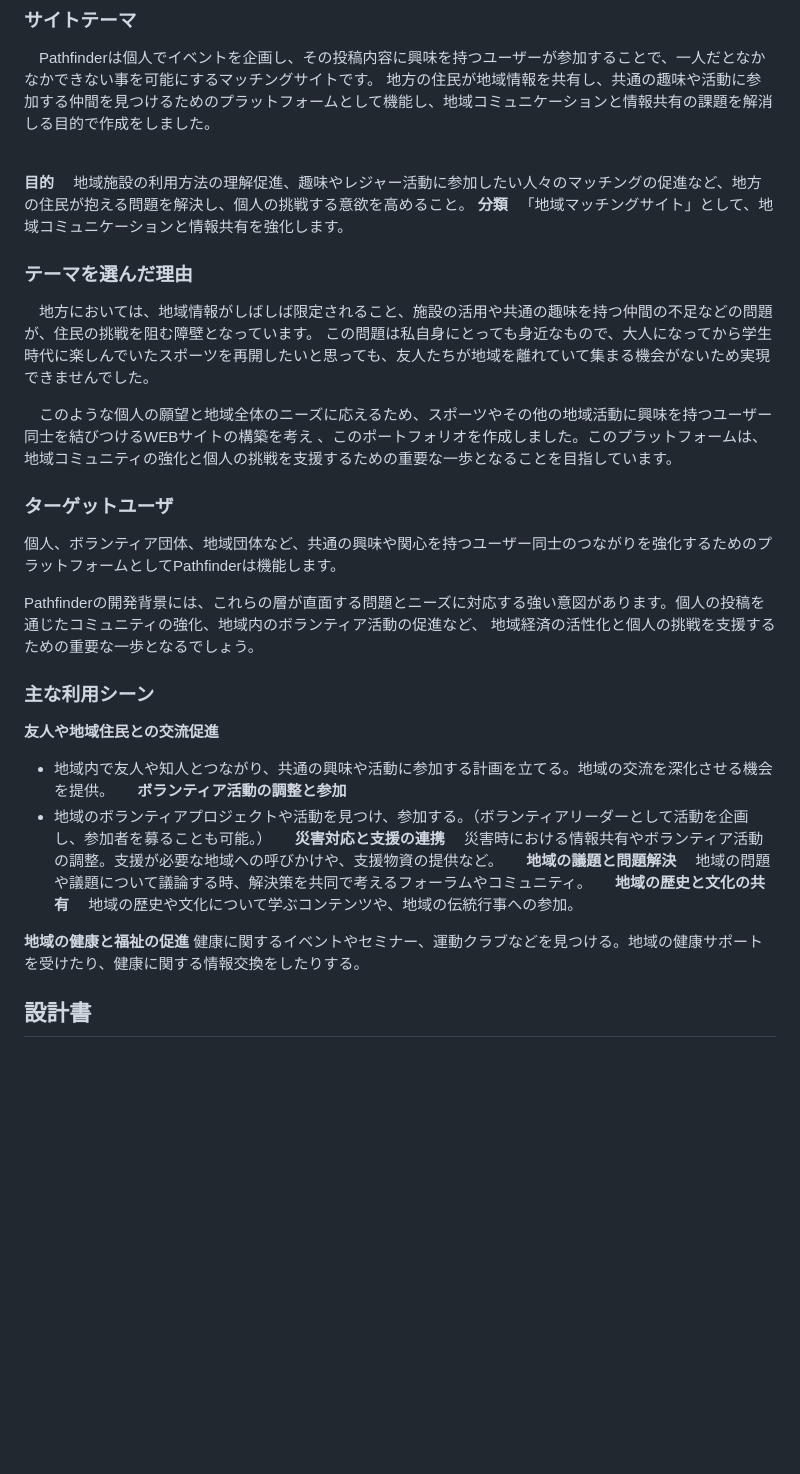
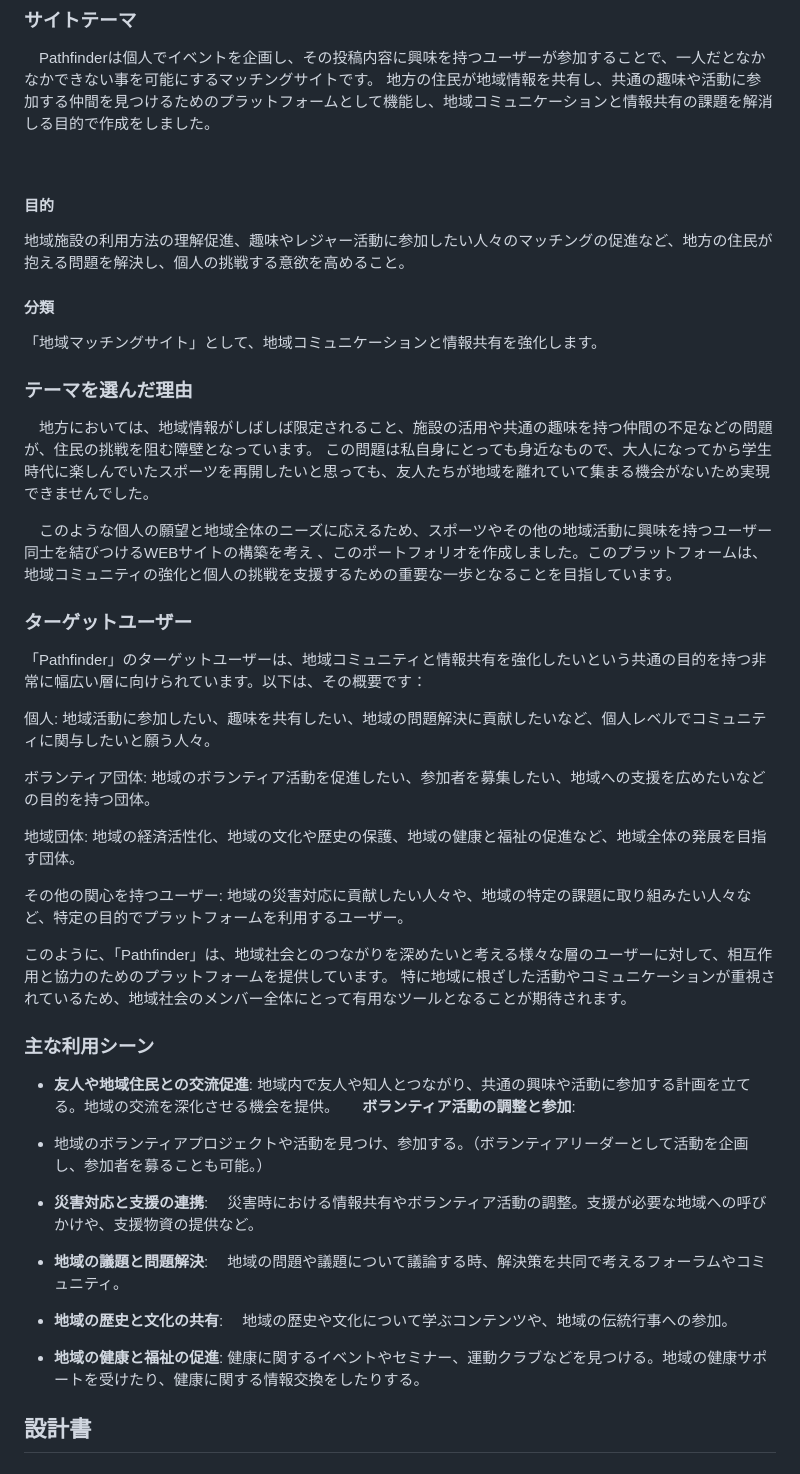
Before and after one commit to Kanzaki157/Pathfinder, a Markdown page: README.md, the part around the change. Rendered like a GitHub page; blank space fills up the shorter version.

Commit message:
README.md編集

```diff
--- a/README.md
+++ b/README.md
@@ -5,10 +5,10 @@
 　Pathfinderは個人でイベントを企画し、その投稿内容に興味を持つユーザーが参加することで、一人だとなかなかできない事を可能にするマッチングサイトです。
 地方の住民が地域情報を共有し、共通の趣味や活動に参加する仲間を見つけるためのプラットフォームとして機能し、地域コミュニケーションと情報共有の課題を解消しる目的で作成をしました。
 <!--何を『目的』とし、どのような『分類』なのかを簡潔に書く-->
-**目的**
-　地域施設の利用方法の理解促進、趣味やレジャー活動に参加したい人々のマッチングの促進など、地方の住民が抱える問題を解決し、個人の挑戦する意欲を高めること。
-**分類**
-　「地域マッチングサイト」として、地域コミュニケーションと情報共有を強化します。
+#### 目的
+地域施設の利用方法の理解促進、趣味やレジャー活動に参加したい人々のマッチングの促進など、地方の住民が抱える問題を解決し、個人の挑戦する意欲を高めること。
+#### 分類
+「地域マッチングサイト」として、地域コミュニケーションと情報共有を強化します。
 ### テーマを選んだ理由
 <!--なぜこのようなテーマにしたかを説明する-->
 　地方においては、地域情報がしばしば限定されること、施設の活用や共通の趣味を持つ仲間の不足などの問題が、住民の挑戦を阻む障壁となっています。
@@ -16,33 +16,39 @@
 
 　このような個人の願望と地域全体のニーズに応えるため、スポーツやその他の地域活動に興味を持つユーザー同士を結びつけるWEBサイトの構築を考え
 、このポートフォリオを作成しました。このプラットフォームは、地域コミュニティの強化と個人の挑戦を支援するための重要な一歩となることを目指しています。
-### ターゲットユーザ
+### ターゲットユーザー
 <!--誰に使ってもらうかを具体的に記載する-->
-個人、ボランティア団体、地域団体など、共通の興味や関心を持つユーザー同士のつながりを強化するためのプラットフォームとしてPathfinderは機能します。
+「Pathfinder」のターゲットユーザーは、地域コミュニティと情報共有を強化したいという共通の目的を持つ非常に幅広い層に向けられています。以下は、その概要です：
 
-Pathfinderの開発背景には、これらの層が直面する問題とニーズに対応する強い意図があります。個人の投稿を通じたコミュニティの強化、地域内のボランティア活動の促進など、
-地域経済の活性化と個人の挑戦を支援するための重要な一歩となるでしょう。
+個人: 地域活動に参加したい、趣味を共有したい、地域の問題解決に貢献したいなど、個人レベルでコミュニティに関与したいと願う人々。
 
+ボランティア団体: 地域のボランティア活動を促進したい、参加者を募集したい、地域への支援を広めたいなどの目的を持つ団体。
 
+地域団体: 地域の経済活性化、地域の文化や歴史の保護、地域の健康と福祉の促進など、地域全体の発展を目指す団体。
+
+その他の関心を持つユーザー: 地域の災害対応に貢献したい人々や、地域の特定の課題に取り組みたい人々など、特定の目的でプラットフォームを利用するユーザー。
+
+このように、「Pathfinder」は、地域社会とのつながりを深めたいと考える様々な層のユーザーに対して、相互作用と協力のためのプラットフォームを提供しています。
+特に地域に根ざした活動やコミュニケーションが重視されているため、地域社会のメンバー全体にとって有用なツールとなることが期待されます。
 
 ### 主な利用シーン
 <!--どのような時に使うのかの状況を記載すること-->
-**友人や地域住民との交流促進**
-- 地域内で友人や知人とつながり、共通の興味や活動に参加する計画を立てる。地域の交流を深化させる機会を提供。
+- **友人や地域住民との交流促進**:
+  地域内で友人や知人とつながり、共通の興味や活動に参加する計画を立てる。地域の交流を深化させる機会を提供。
 
-**ボランティア活動の調整と参加**
+**ボランティア活動の調整と参加**:
 - 地域のボランティアプロジェクトや活動を見つけ、参加する。（ボランティアリーダーとして活動を企画し、参加者を募ることも可能。）
 
-**災害対応と支援の連携**
+- **災害対応と支援の連携**:
 　災害時における情報共有やボランティア活動の調整。支援が必要な地域への呼びかけや、支援物資の提供など。
 
-**地域の議題と問題解決**
+- **地域の議題と問題解決**:
 　地域の問題や議題について議論する時、解決策を共同で考えるフォーラムやコミュニティ。
 
-**地域の歴史と文化の共有**
+- **地域の歴史と文化の共有**:
 　地域の歴史や文化について学ぶコンテンツや、地域の伝統行事への参加。
 
-**地域の健康と福祉の促進**
+- **地域の健康と福祉の促進**:
  健康に関するイベントやセミナー、運動クラブなどを見つける。地域の健康サポートを受けたり、健康に関する情報交換をしたりする。
 
 ## 設計書
```
